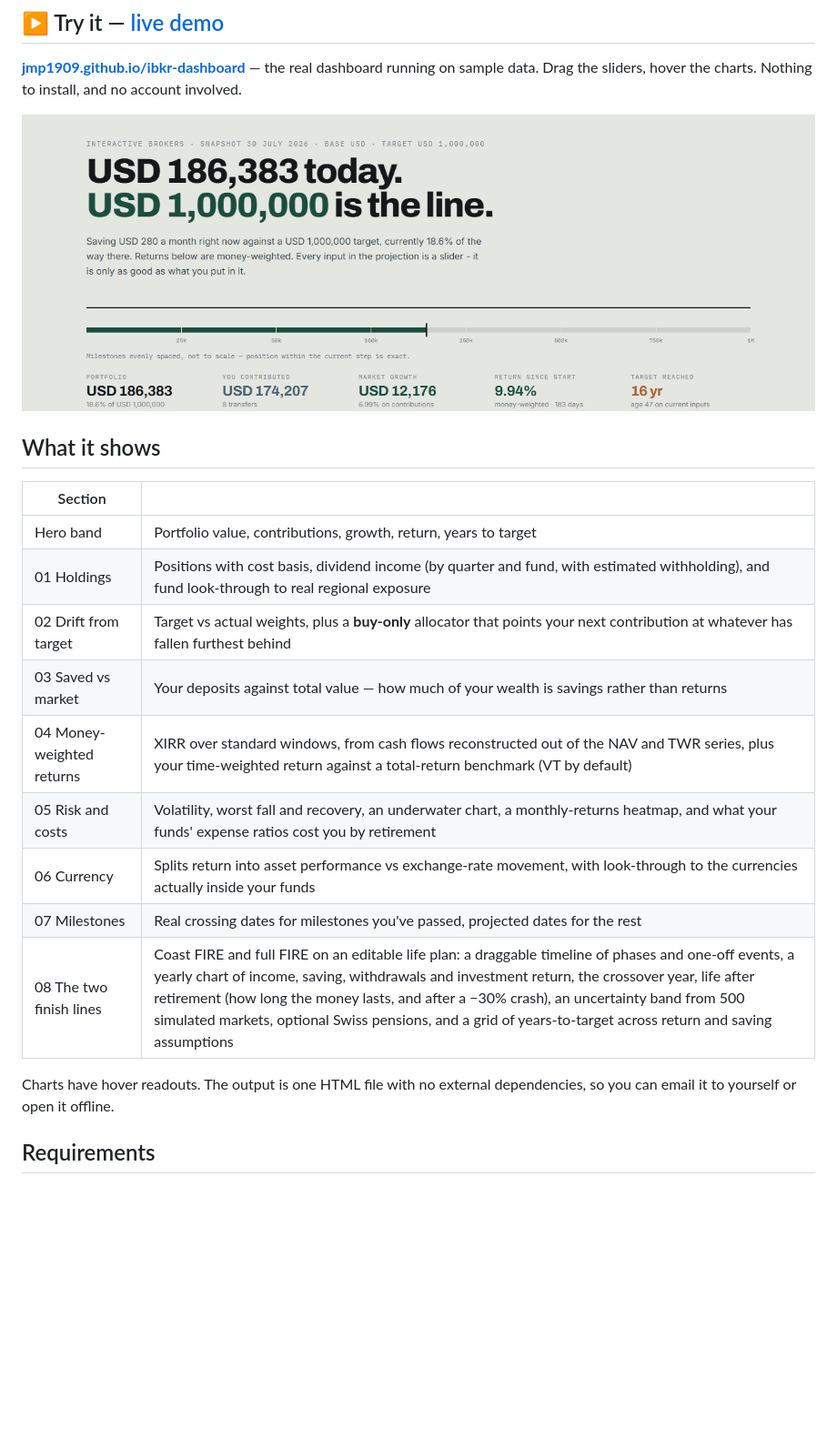
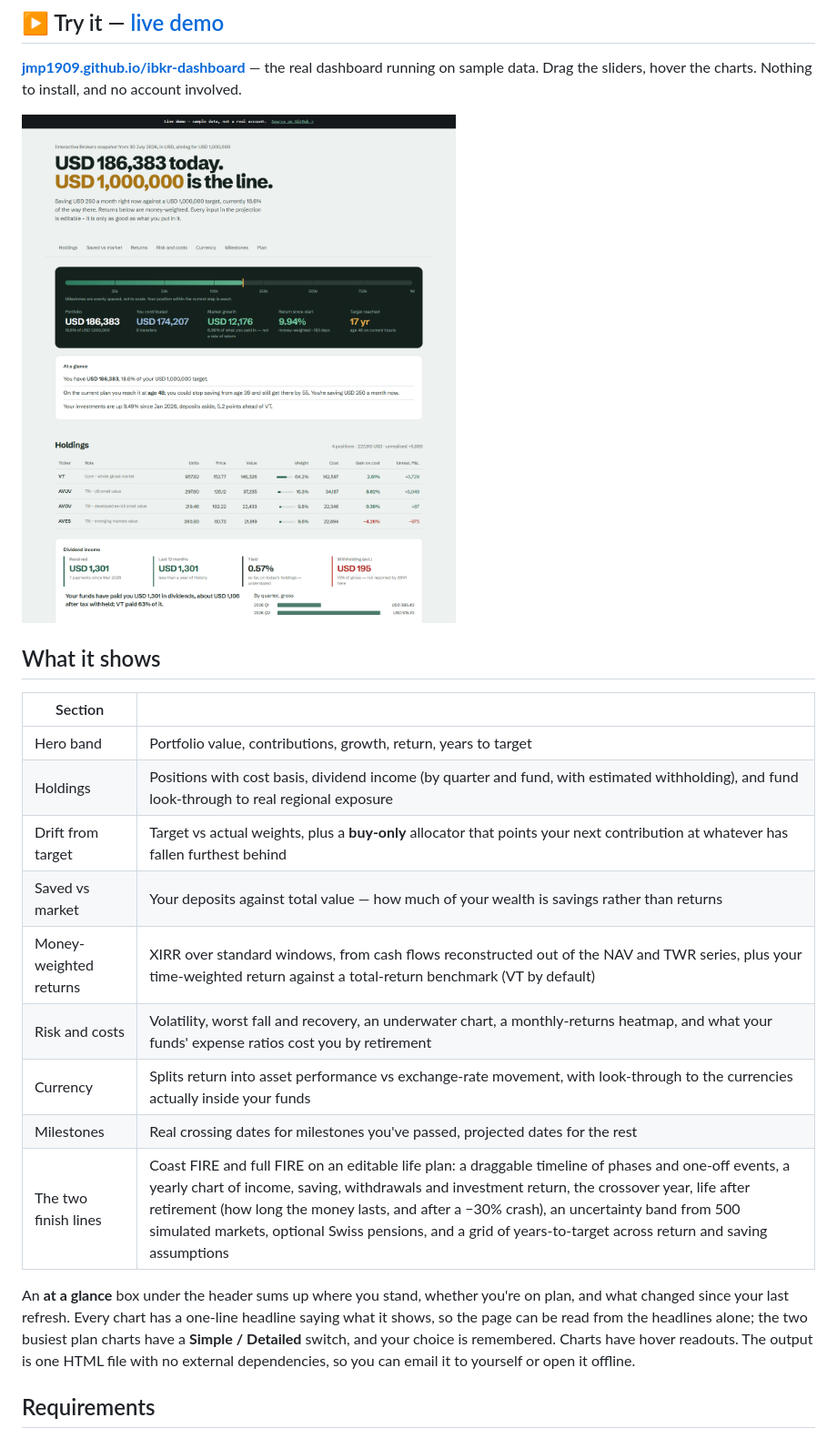
Before and after one commit to jmp1909/ibkr-dashboard, a Markdown page: README.md, the part around the change. Shown at 91% size. GitHub-like rendering; pictures changed too: docs/screenshots/overview.png; blank space fills up the shorter version.

```diff
--- a/README.md
+++ b/README.md
@@ -19,16 +19,19 @@ no account involved.
 | Section | |
 |---|---|
 | Hero band | Portfolio value, contributions, growth, return, years to target |
-| 01 Holdings | Positions with cost basis, dividend income (by quarter and fund, with estimated withholding), and fund look-through to real regional exposure |
-| 02 Drift from target | Target vs actual weights, plus a **buy-only** allocator that points your next contribution at whatever has fallen furthest behind |
-| 03 Saved vs market | Your deposits against total value — how much of your wealth is savings rather than returns |
-| 04 Money-weighted returns | XIRR over standard windows, from cash flows reconstructed out of the NAV and TWR series, plus your time-weighted return against a total-return benchmark (VT by default) |
-| 05 Risk and costs | Volatility, worst fall and recovery, an underwater chart, a monthly-returns heatmap, and what your funds' expense ratios cost you by retirement |
-| 06 Currency | Splits return into asset performance vs exchange-rate movement, with look-through to the currencies actually inside your funds |
-| 07 Milestones | Real crossing dates for milestones you've passed, projected dates for the rest |
-| 08 The two finish lines | Coast FIRE and full FIRE on an editable life plan: a draggable timeline of phases and one-off events, a yearly chart of income, saving, withdrawals and investment return, the crossover year, life after retirement (how long the money lasts, and after a −30% crash), an uncertainty band from 500 simulated markets, optional Swiss pensions, and a grid of years-to-target across return and saving assumptions |
+| Holdings | Positions with cost basis, dividend income (by quarter and fund, with estimated withholding), and fund look-through to real regional exposure |
+| Drift from target | Target vs actual weights, plus a **buy-only** allocator that points your next contribution at whatever has fallen furthest behind |
+| Saved vs market | Your deposits against total value — how much of your wealth is savings rather than returns |
+| Money-weighted returns | XIRR over standard windows, from cash flows reconstructed out of the NAV and TWR series, plus your time-weighted return against a total-return benchmark (VT by default) |
+| Risk and costs | Volatility, worst fall and recovery, an underwater chart, a monthly-returns heatmap, and what your funds' expense ratios cost you by retirement |
+| Currency | Splits return into asset performance vs exchange-rate movement, with look-through to the currencies actually inside your funds |
+| Milestones | Real crossing dates for milestones you've passed, projected dates for the rest |
+| The two finish lines | Coast FIRE and full FIRE on an editable life plan: a draggable timeline of phases and one-off events, a yearly chart of income, saving, withdrawals and investment return, the crossover year, life after retirement (how long the money lasts, and after a −30% crash), an uncertainty band from 500 simulated markets, optional Swiss pensions, and a grid of years-to-target across return and saving assumptions |
 
-Charts have hover readouts. The output is one HTML file with no external dependencies, so
+An **at a glance** box under the header sums up where you stand, whether you're on plan, and
+what changed since your last refresh. Every chart has a one-line headline saying what it shows,
+so the page can be read from the headlines alone; the two busiest plan charts have a
+**Simple / Detailed** switch, and your choice is remembered. Charts have hover readouts. The output is one HTML file with no external dependencies, so
 you can email it to yourself or open it offline.
 
 ## Requirements
```
Also changed, not shown: 2 other files.
